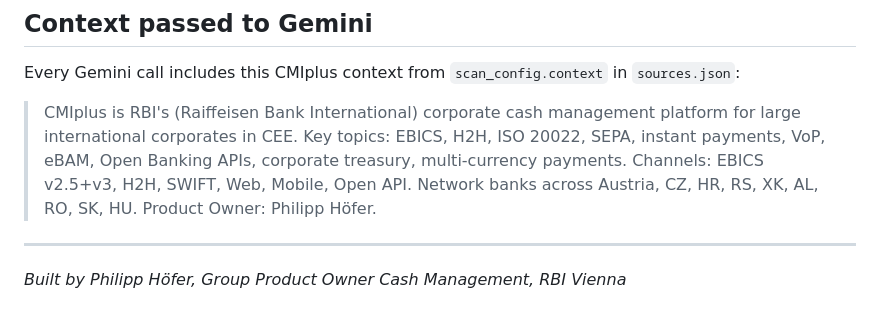
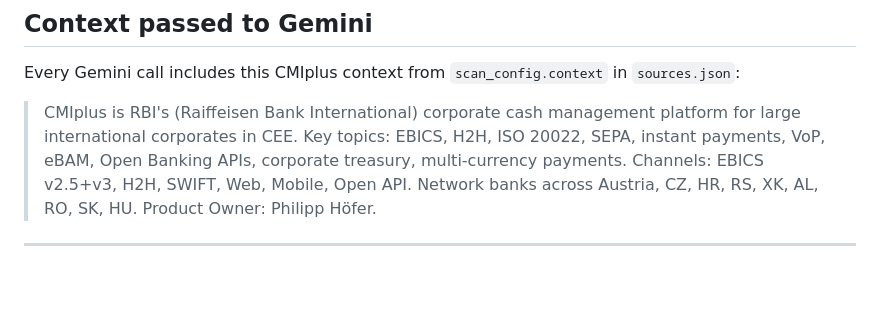
Before and after one commit to phoefer/cmiplus-cockpit, a Markdown page: README.md, the part around the change. Drawn GitHub-style; blank space fills up the shorter version.

```diff
--- a/README.md
+++ b/README.md
@@ -192,5 +192,3 @@ Every Gemini call includes this CMIplus context from `scan_config.context` in `s
 > CMIplus is RBI's (Raiffeisen Bank International) corporate cash management platform for large international corporates in CEE. Key topics: EBICS, H2H, ISO 20022, SEPA, instant payments, VoP, eBAM, Open Banking APIs, corporate treasury, multi-currency payments. Channels: EBICS v2.5+v3, H2H, SWIFT, Web, Mobile, Open API. Network banks across Austria, CZ, HR, RS, XK, AL, RO, SK, HU. Product Owner: Philipp Höfer.
 
 ---
-
-*Built by Philipp Höfer, Group Product Owner Cash Management, RBI Vienna*
```
